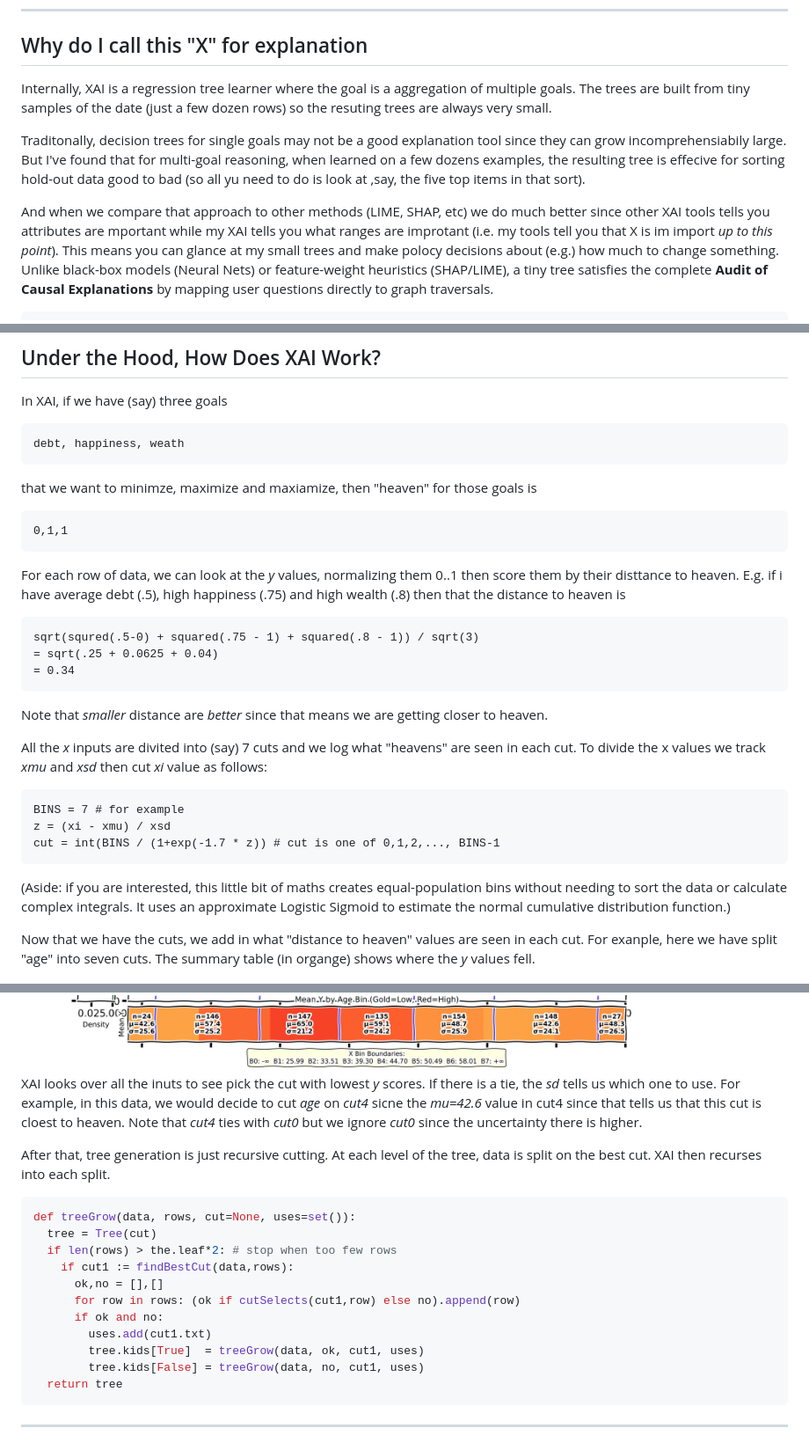
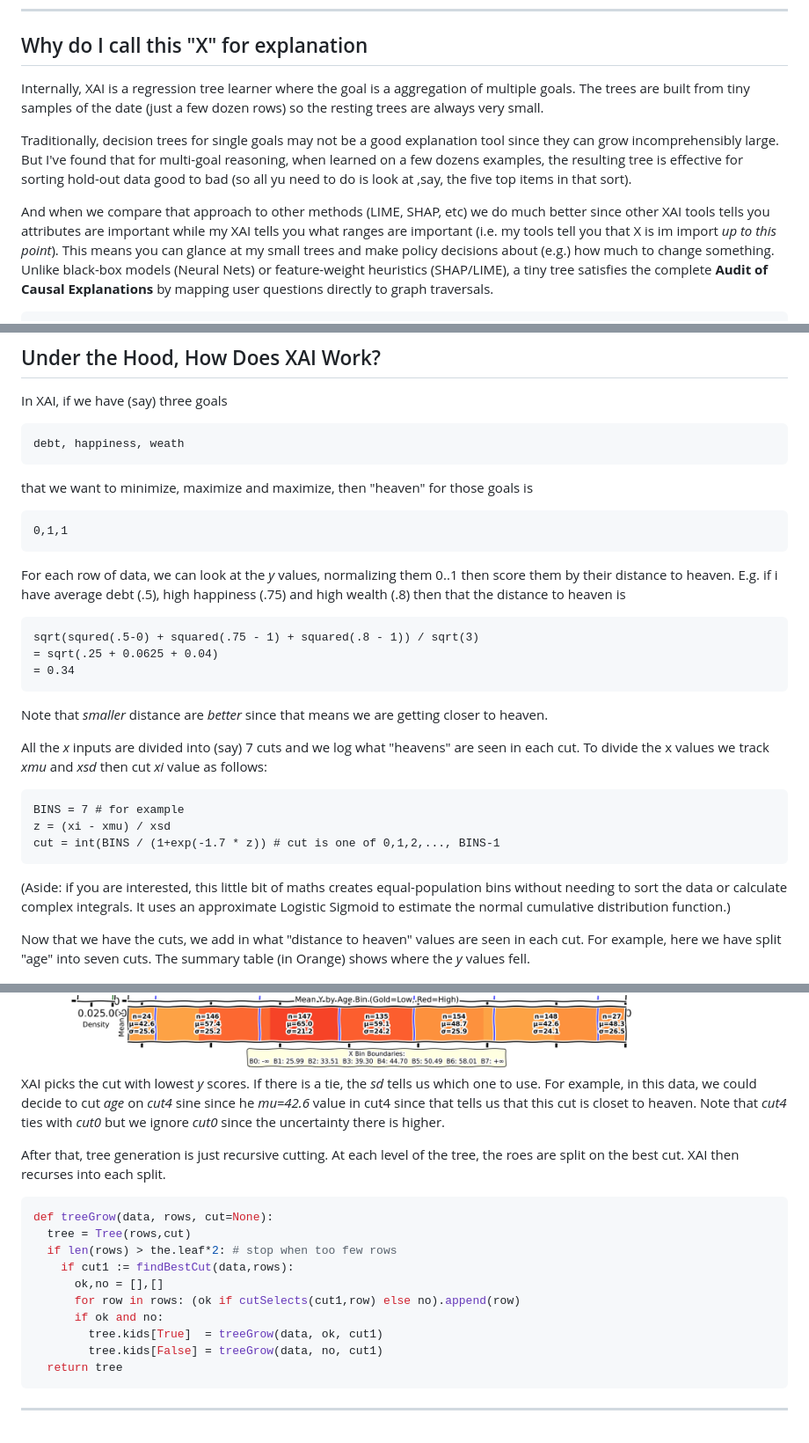
Before and after one commit to timm/xai, a Markdown page: README.md, 3 parts joined by grey strips. Shown at 88% size. Drawn GitHub-style.

Commit message:
spelling errors

````diff
--- a/README.md
+++ b/README.md
@@ -88,18 +89,18 @@ the 4 "keys."
 ## Why do I call this "X" for explanation
 
 Internally, XAI is a regression tree learner where the goal is a aggregation of multiple
-goals. The trees are built from tiny samples of the date (just a few dozen rows) so the resuting
+goals. The trees are built from tiny samples of the date (just a few dozen rows) so the resting
 trees are always very small.
 
-Traditonally, decision trees for single goals may not be a good explanation tool since they can
-grow incomprehensiabily large. But I've found that for multi-goal reasoning, when learned
-on a few dozens examples, the resulting tree is effecive for sorting hold-out data good to bad
+Traditionally, decision trees for single goals may not be a good explanation tool since they can
+grow incomprehensibly large. But I've found that for multi-goal reasoning, when learned
+on a few dozens examples, the resulting tree is effective for sorting hold-out data good to bad
 (so all yu need to do is look at ,say, the five top items in that sort).
 
 And when we compare that approach to other methods (LIME, SHAP, etc) we do much better since
-other XAI tools tells you attributes are mportant while my XAI tells you what ranges are improtant (i.e.
+other XAI tools tells you attributes are important while my XAI tells you what ranges are important (i.e.
 my tools tell you that X is im import _up to this point_). This means you can glance at my small trees
-and make polocy decisions about (e.g.) how much to change something.
+and make policy decisions about (e.g.) how much to change something.
 Unlike black-box models (Neural Nets) or feature-weight heuristics (SHAP/LIME), a tiny tree satisfies the complete **Audit of Causal Explanations** by mapping user questions directly to graph traversals.
 
 ```text
@@ -133,12 +134,12 @@ In XAI, if we have (say) three goals
 
     debt, happiness, weath
 
-that we want to minimze, maximize and maxiamize, then "heaven" for those goals is
+that we want to minimize, maximize and maximize, then "heaven" for those goals is
 
     0,1,1
 
 For each row of data, we can look at the _y_ values, normalizing them 0..1 then score them by their
-disttance to heaven. E.g. if i have average debt (.5), high happiness (.75) and high wealth (.8)
+distance to heaven. E.g. if i have average debt (.5), high happiness (.75) and high wealth (.8)
 then that the distance to heaven is
 
     sqrt(squred(.5-0) + squared(.75 - 1) + squared(.8 - 1)) / sqrt(3)
@@ -147,7 +148,7 @@ then that the distance to heaven is
 
 Note that _smaller_ distance are _better_ since that means we are getting closer to heaven.
 
-All the _x_ inputs are  divited into (say) 7 cuts and we log what "heavens" are seen in each cut.
+All the _x_ inputs are  divided into (say) 7 cuts and we log what "heavens" are seen in each cut.
 To divide the x values we track _xmu_ and _xsd_ then cut  _xi_ value
 as follows:
 
@@ -161,33 +162,33 @@ complex integrals.  It uses an approximate  Logistic Sigmoid to
 estimate the normal cumulative distribution function.)
 
 Now that we have the cuts, we add in what "distance to heaven"
-values are seen in each cut. For exanple, here we have split "age"
-into seven cuts. The summary table (in organge) shows where  the
+values are seen in each cut. For example, here we have split "age"
+into seven cuts. The summary table (in Orange) shows where  the
 _y_ values fell.
 
 <img width=700 src="etc/img/margin.png">
 
-XAI looks over all the inuts to see pick the cut with lowest _y_ scores.
+XAI picks the cut with lowest _y_ scores.
 If there is a tie, the _sd_ tells us which one to use.
 For example, in this data,
-we would decide to cut _age_ on _cut4_ sicne the _mu=42.6_
-value in cut4 since that tells us that  this cut is cloest to heaven. Note that _cut4_ ties with _cut0_
+we could decide to cut _age_ on _cut4_ sine since he _mu=42.6_
+value in cut4 since that tells us that  this cut is closet to heaven. Note that _cut4_ ties with _cut0_
 but we ignore _cut0_ since the uncertainty there is higher.
 
-After that, tree generation is just recursive cutting. At each level of the tree, data is split on the best cut.
+After that, tree generation is just recursive cutting. At each level of the tree, the
+roes are split on the best cut.
 XAI then recurses into each split.
 
 ```python
-def treeGrow(data, rows, cut=None, uses=set()):
-  tree = Tree(cut)
+def treeGrow(data, rows, cut=None):
+  tree = Tree(rows,cut)
   if len(rows) > the.leaf*2: # stop when too few rows
     if cut1 := findBestCut(data,rows):
       ok,no = [],[]
       for row in rows: (ok if cutSelects(cut1,row) else no).append(row)
       if ok and no:
-        uses.add(cut1.txt)
-        tree.kids[True]  = treeGrow(data, ok, cut1, uses)
-        tree.kids[False] = treeGrow(data, no, cut1, uses)
+        tree.kids[True]  = treeGrow(data, ok, cut1)
+        tree.kids[False] = treeGrow(data, no, cut1)
   return tree
 ```
 
````
Also changed, not shown: other parts of README.md (+5 -4 lines).
